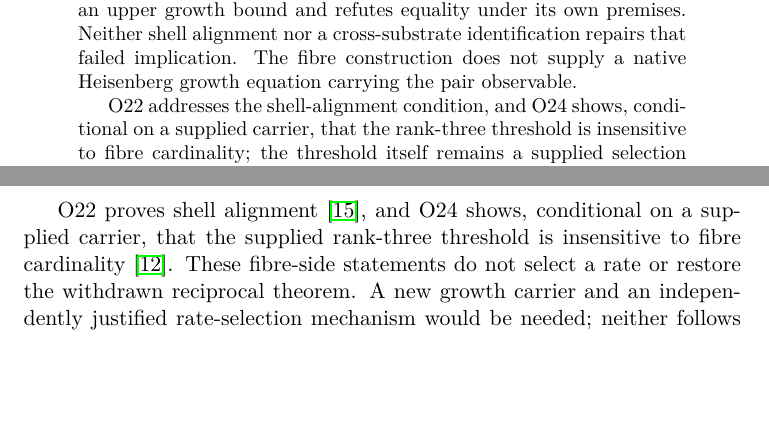
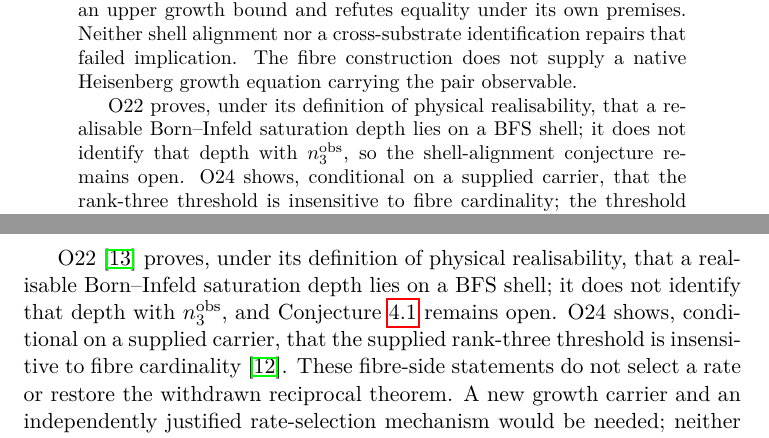
Before and after one commit to Cosmochrony/spectral-o21, a LaTeX paper (tex/SpectralO21.tex): two parts of pages 1 and 12 of 13, joined at a grey line, cut so that both start at the same text, the shorter picture padded with empty space. Compiled offline with pdfLaTeX.

Commit message:
O21 1.3: O22 does not establish the shell-alignment conjecture
Abstract, conclusion and README state that O22 places the saturation depth on a shell
without identifying it with n3obs; CFF and Zenodo notes for 1.3; O22 title synced.

```diff
--- a/tex/SpectralO21.tex
+++ b/tex/SpectralO21.tex
@@ -75,7 +75,11 @@
     The fibre construction does not supply a native Heisenberg
     growth equation carrying the pair observable.
 
-    O22 addresses the shell-alignment condition, and O24 shows,
+    O22 proves, under its definition of physical realisability, that a
+    realisable Born--Infeld saturation depth lies on a BFS shell; it does
+    not identify that depth with $n_3^{\mathrm{obs}}$, so the shell-alignment
+    conjecture remains open.
+    O24 shows,
     conditional on a supplied carrier, that the rank-three threshold is
     insensitive to fibre cardinality; the threshold itself remains a
     supplied selection rule.
@@ -684,7 +688,11 @@
   corpus-defined Heisenberg objects, refuted as a native
   composite.
 
-  O22 proves shell alignment~\cite{Beau2026a26}, and O24 shows,
+  O22~\cite{Beau2026a26} proves, under its definition of physical
+  realisability, that a realisable Born--Infeld saturation depth lies on a
+  BFS shell; it does not identify that depth with $n_3^{\mathrm{obs}}$, and
+  Conjecture~\ref{conj:shell-saturation} remains open.
+  O24 shows,
   conditional on a supplied carrier, that the supplied rank-three
   threshold is insensitive to fibre cardinality~\cite{Beau2026a28}.
   These fibre-side statements do not select a rate or restore the withdrawn reciprocal theorem.
```
Also changed, not shown: tex/cosmochrony-bibliography.bib (+1 -1 lines), README.md, 2 other files.
